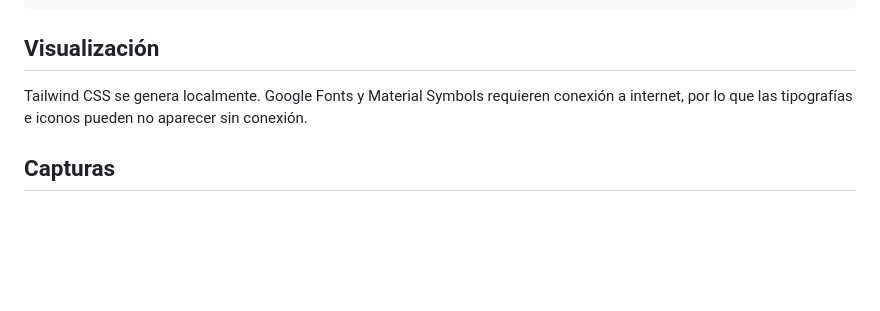
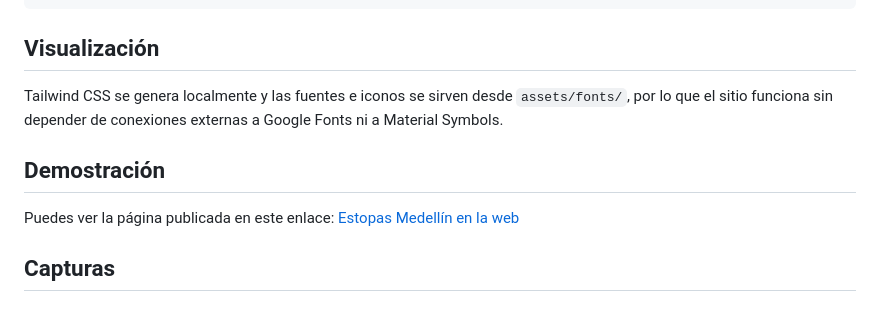
Before and after one commit to jarher/estopasmedellin, a Markdown page: README.md, the part around the change. Drawn GitHub-style; blank space fills up the shorter version.

```diff
--- a/README.md
+++ b/README.md
@@ -69,8 +69,10 @@ Las imágenes principales se sirven en WebP con tamaños adecuados al viewport:
 
 ## Visualización
 
+Tailwind CSS se genera localmente y las fuentes e iconos se sirven desde `assets/fonts/`, por lo que el sitio funciona sin depender de conexiones externas a Google Fonts ni a Material Symbols.
 
-Tailwind CSS se genera localmente. Google Fonts y Material Symbols requieren conexión a internet, por lo que las tipografías e iconos pueden no aparecer sin conexión.
+## Demostración
+Puedes ver la página publicada en este enlace: [Estopas Medellín en la web](https://jarher.github.io/estopasmedellin/)
 
 ## Capturas
 
```
